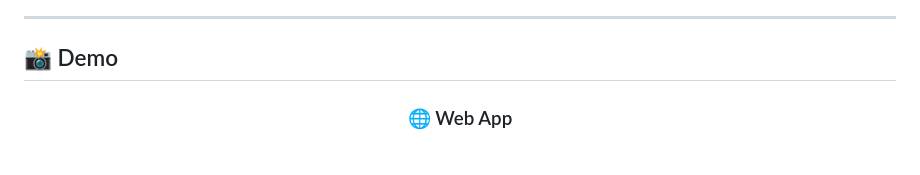
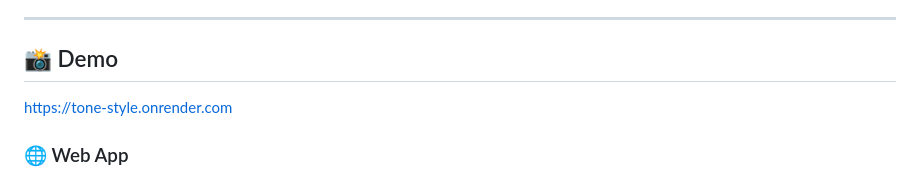
Before and after one commit to aashi-28/TONE-STYLE, a Markdown page: README.md, the part around the change. Rendered like a GitHub page.

```diff
--- a/README.md
+++ b/README.md
@@ -25,8 +25,7 @@ It combines **Computer Vision**, **Deep Learning (CNN)**, and **Machine Learning
 ---
 
 ## 📸 Demo
-
-<div align="center">
+[https://tone-style.onrender.com](https://tone-style.onrender.com)
 
 ### 🌐 Web App
 <img src="demo/screenshot2.jpeg" alt="ToneStyle Web App" width="750"/>
```
